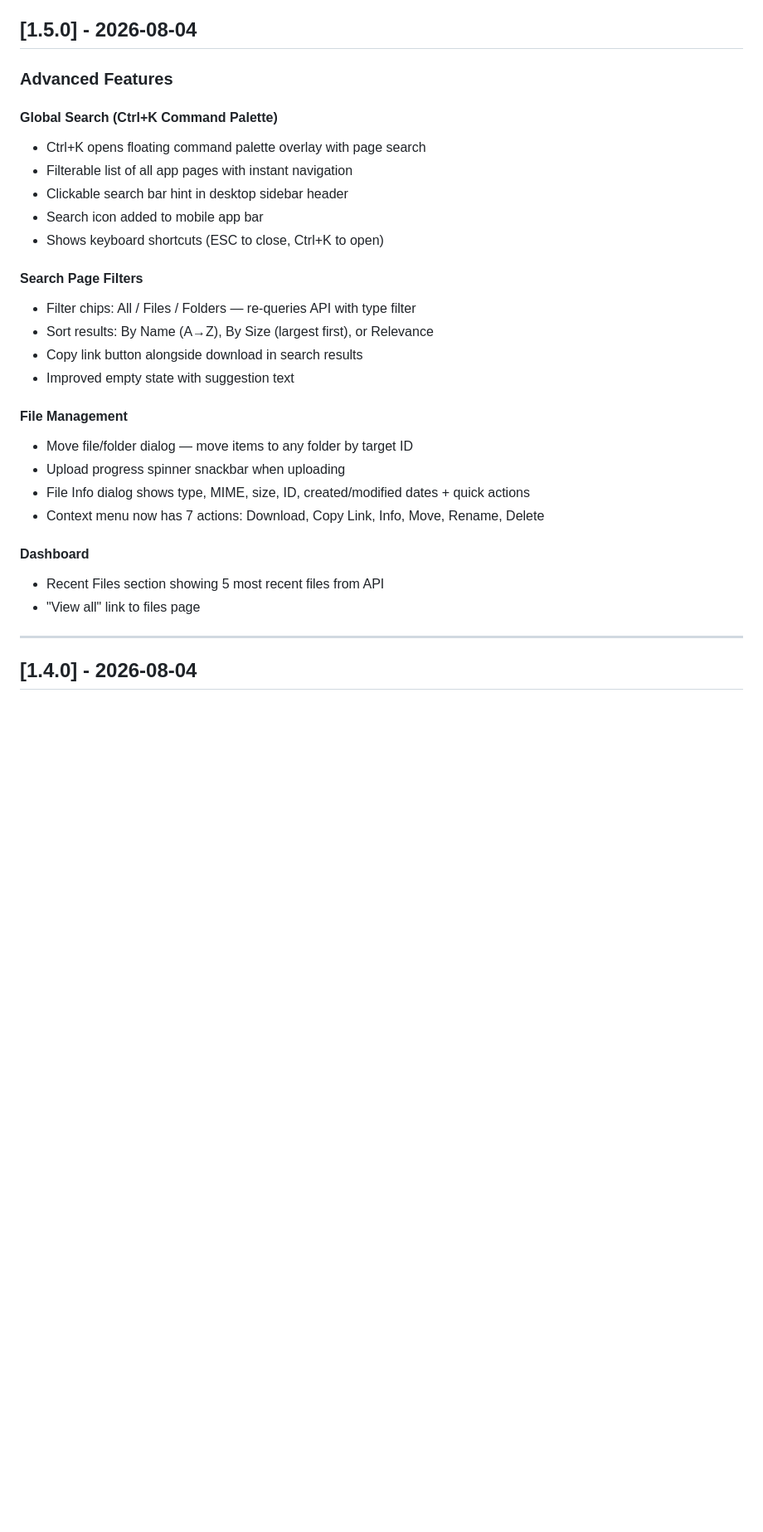
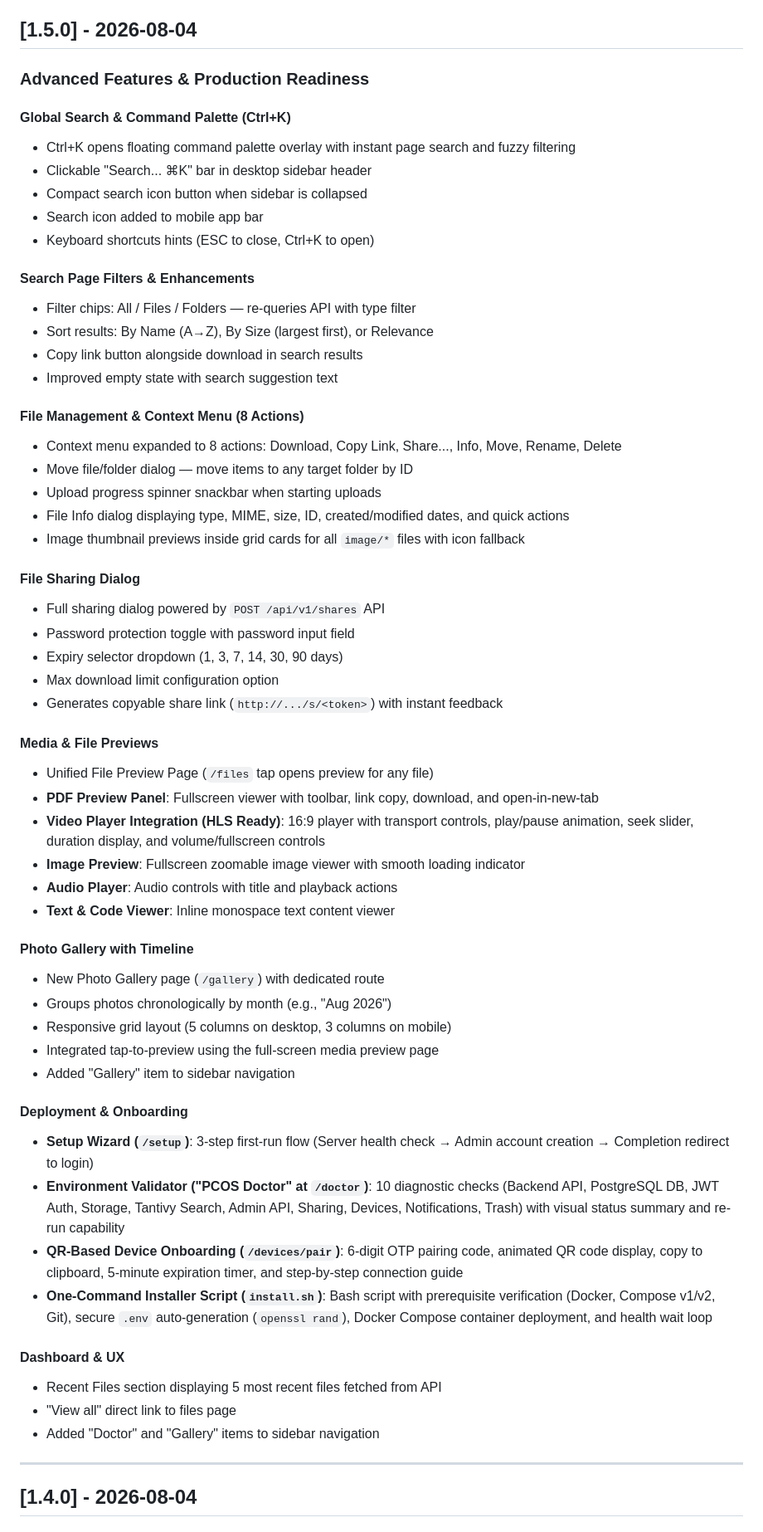
Before and after one commit to dayashimoga/pcos, a Markdown page: docs/CHANGELOG.md, the part around the change. Shown at 83% size. Drawn GitHub-style; blank space fills up the shorter version.

Commit message:
docs: update CHANGELOG.md and TODO.md with v1.3.0, v1.4.0, and v1.5.0 features

```diff
--- a/docs/CHANGELOG.md
+++ b/docs/CHANGELOG.md
@@ -4,30 +4,60 @@ All notable changes to this project will be documented in this file.
 
 ## [1.5.0] - 2026-08-04
 
-### Advanced Features
+### Advanced Features & Production Readiness
 
-#### Global Search (Ctrl+K Command Palette)
-- Ctrl+K opens floating command palette overlay with page search
-- Filterable list of all app pages with instant navigation
-- Clickable search bar hint in desktop sidebar header
+#### Global Search & Command Palette (Ctrl+K)
+- Ctrl+K opens floating command palette overlay with instant page search and fuzzy filtering
+- Clickable "Search... ⌘K" bar in desktop sidebar header
+- Compact search icon button when sidebar is collapsed
 - Search icon added to mobile app bar
-- Shows keyboard shortcuts (ESC to close, Ctrl+K to open)
+- Keyboard shortcuts hints (ESC to close, Ctrl+K to open)
 
-#### Search Page Filters
+#### Search Page Filters & Enhancements
 - Filter chips: All / Files / Folders — re-queries API with type filter
 - Sort results: By Name (A→Z), By Size (largest first), or Relevance
 - Copy link button alongside download in search results
-- Improved empty state with suggestion text
+- Improved empty state with search suggestion text
 
-#### File Management
-- Move file/folder dialog — move items to any folder by target ID
-- Upload progress spinner snackbar when uploading
-- File Info dialog shows type, MIME, size, ID, created/modified dates + quick actions
-- Context menu now has 7 actions: Download, Copy Link, Info, Move, Rename, Delete
+#### File Management & Context Menu (8 Actions)
+- Context menu expanded to 8 actions: Download, Copy Link, Share..., Info, Move, Rename, Delete
+- Move file/folder dialog — move items to any target folder by ID
+- Upload progress spinner snackbar when starting uploads
+- File Info dialog displaying type, MIME, size, ID, created/modified dates, and quick actions
+- Image thumbnail previews inside grid cards for all `image/*` files with icon fallback
 
-#### Dashboard
-- Recent Files section showing 5 most recent files from API
-- "View all" link to files page
+#### File Sharing Dialog
+- Full sharing dialog powered by `POST /api/v1/shares` API
+- Password protection toggle with password input field
+- Expiry selector dropdown (1, 3, 7, 14, 30, 90 days)
+- Max download limit configuration option
+- Generates copyable share link (`http://.../s/<token>`) with instant feedback
+
+#### Media & File Previews
+- Unified File Preview Page (`/files` tap opens preview for any file)
+- **PDF Preview Panel**: Fullscreen viewer with toolbar, link copy, download, and open-in-new-tab
+- **Video Player Integration (HLS Ready)**: 16:9 player with transport controls, play/pause animation, seek slider, duration display, and volume/fullscreen controls
+- **Image Preview**: Fullscreen zoomable image viewer with smooth loading indicator
+- **Audio Player**: Audio controls with title and playback actions
+- **Text & Code Viewer**: Inline monospace text content viewer
+
+#### Photo Gallery with Timeline
+- New Photo Gallery page (`/gallery`) with dedicated route
+- Groups photos chronologically by month (e.g., "Aug 2026")
+- Responsive grid layout (5 columns on desktop, 3 columns on mobile)
+- Integrated tap-to-preview using the full-screen media preview page
+- Added "Gallery" item to sidebar navigation
+
+#### Deployment & Onboarding
+- **Setup Wizard (`/setup`)**: 3-step first-run flow (Server health check → Admin account creation → Completion redirect to login)
+- **Environment Validator ("PCOS Doctor" at `/doctor`)**: 10 diagnostic checks (Backend API, PostgreSQL DB, JWT Auth, Storage, Tantivy Search, Admin API, Sharing, Devices, Notifications, Trash) with visual status summary and re-run capability
+- **QR-Based Device Onboarding (`/devices/pair`)**: 6-digit OTP pairing code, animated QR code display, copy to clipboard, 5-minute expiration timer, and step-by-step connection guide
+- **One-Command Installer Script (`install.sh`)**: Bash script with prerequisite verification (Docker, Compose v1/v2, Git), secure `.env` auto-generation (`openssl rand`), Docker Compose container deployment, and health wait loop
+
+#### Dashboard & UX
+- Recent Files section displaying 5 most recent files fetched from API
+- "View all" direct link to files page
+- Added "Doctor" and "Gallery" items to sidebar navigation
 
 ---
 
```
Also changed, not shown: docs/TODO.md (+30 -1 lines).
